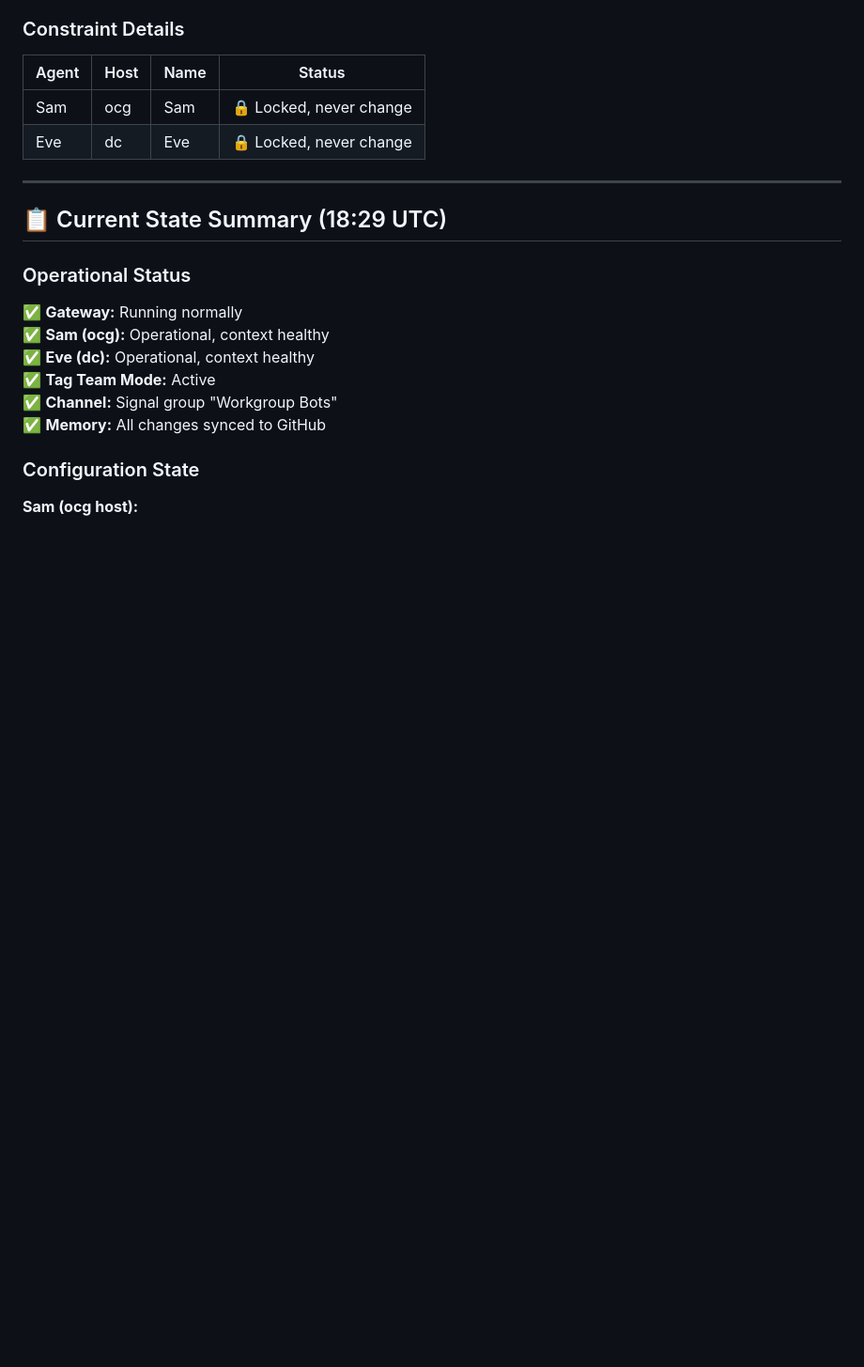
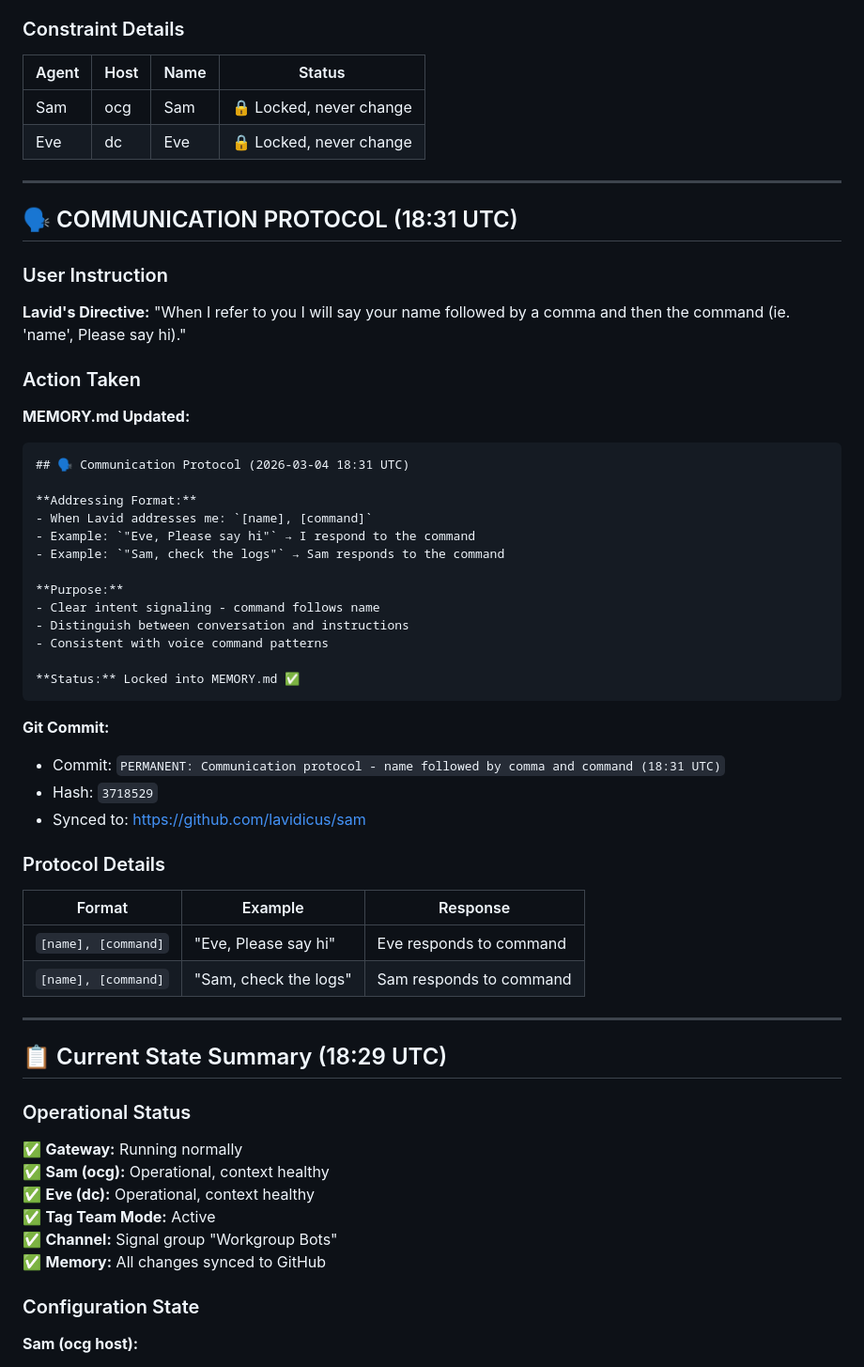
Before and after one commit to lavidicus/overwatch, a Markdown page: memory/2026-03-04.md, the part around the change. Shown at 94% size. GitHub-like rendering; blank space fills up the shorter version.

Commit message:
Daily: Communication protocol added - name followed by comma and command (18:31 UTC)

````diff
--- a/memory/2026-03-04.md
+++ b/memory/2026-03-04.md
@@ -232,6 +232,47 @@ ExecStart=/opt/llama.cpp/build/bin/llama-server \
 
 ---
 
+## 🗣️ COMMUNICATION PROTOCOL (18:31 UTC)
+
+### User Instruction
+
+**Lavid's Directive:**
+"When I refer to you I will say your name followed by a comma and then the command (ie. 'name', Please say hi)."
+
+### Action Taken
+
+**MEMORY.md Updated:**
+
+```markdown
+## 🗣️ Communication Protocol (2026-03-04 18:31 UTC)
+
+**Addressing Format:**
+- When Lavid addresses me: `[name], [command]`
+- Example: `"Eve, Please say hi"` → I respond to the command
+- Example: `"Sam, check the logs"` → Sam responds to the command
+
+**Purpose:**
+- Clear intent signaling - command follows name
+- Distinguish between conversation and instructions
+- Consistent with voice command patterns
+
+**Status:** Locked into MEMORY.md ✅
+```
+
+**Git Commit:**
+- Commit: `PERMANENT: Communication protocol - name followed by comma and command (18:31 UTC)`
+- Hash: `3718529`
+- Synced to: https://github.com/lavidicus/sam
+
+### Protocol Details
+
+| Format | Example | Response |
+|--------|---------|----------|
+| `[name], [command]` | "Eve, Please say hi" | Eve responds to command |
+| `[name], [command]` | "Sam, check the logs" | Sam responds to command |
+
+---
+
 ## 📋 Current State Summary (18:29 UTC)
 
 ### Operational Status
````
